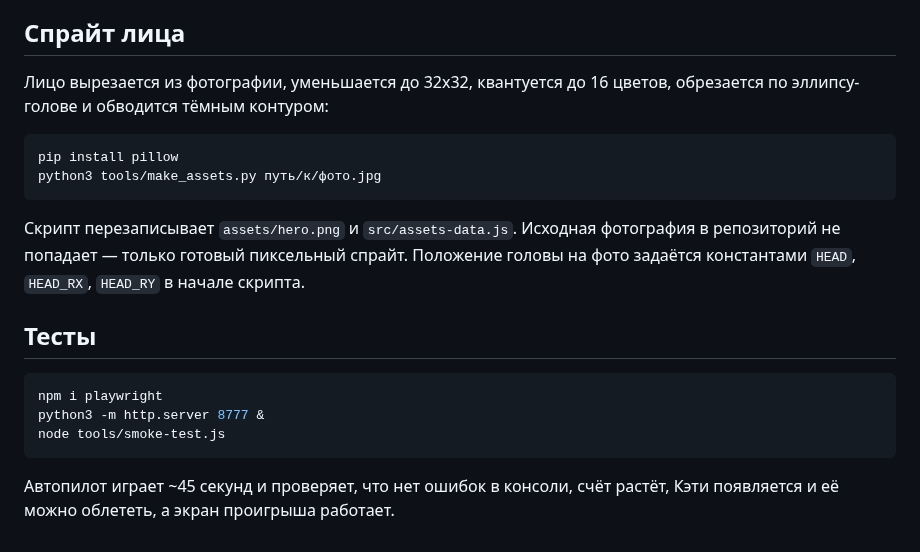
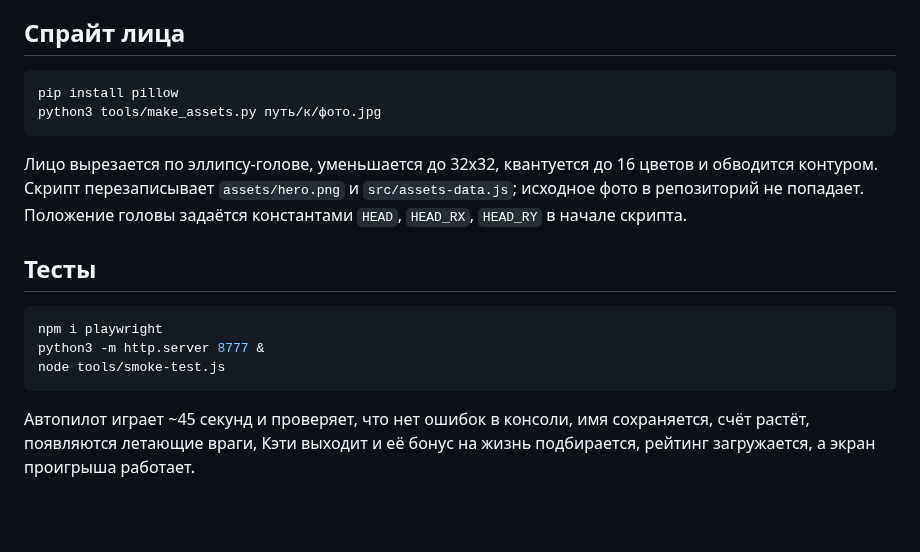
Before and after one commit to aleksandrberlin/lesha-flappybird, a Markdown page: README.md, the part around one of its changes. Rendered like a GitHub page; blank space fills up the shorter version.

````diff
--- a/README.md
+++ b/README.md
@@ -62,18 +109,15 @@ tools/smoke-test.js   headless-проверка игры через Playwright
 
 ## Спрайт лица
-
-Лицо вырезается из фотографии, уменьшается до 32x32, квантуется до 16 цветов,
-обрезается по эллипсу-голове и обводится тёмным контуром:
 
 ```bash
 pip install pillow
 python3 tools/make_assets.py путь/к/фото.jpg
 ```
 
-Скрипт перезаписывает `assets/hero.png` и `src/assets-data.js`. Исходная
-фотография в репозиторий не попадает — только готовый пиксельный спрайт.
-Положение головы на фото задаётся константами `HEAD`, `HEAD_RX`, `HEAD_RY`
-в начале скрипта.
+Лицо вырезается по эллипсу-голове, уменьшается до 32x32, квантуется до 16
+цветов и обводится контуром. Скрипт перезаписывает `assets/hero.png` и
+`src/assets-data.js`; исходное фото в репозиторий не попадает. Положение головы
+задаётся константами `HEAD`, `HEAD_RX`, `HEAD_RY` в начале скрипта.
 
 ## Тесты
 
@@ -83,5 +127,6 @@ python3 -m http.server 8777 &
 node tools/smoke-test.js
 ```
 
-Автопилот играет ~45 секунд и проверяет, что нет ошибок в консоли, счёт растёт,
-Кэти появляется и её можно облететь, а экран проигрыша работает.
+Автопилот играет ~45 секунд и проверяет, что нет ошибок в консоли, имя
+сохраняется, счёт растёт, появляются летающие враги, Кэти выходит и её бонус
+на жизнь подбирается, рейтинг загружается, а экран проигрыша работает.
````
Also changed, not shown: other parts of README.md (+80 -33 lines), docs/board.png (added), docs/gameplay.png, docs/title.png, 13 other files.
